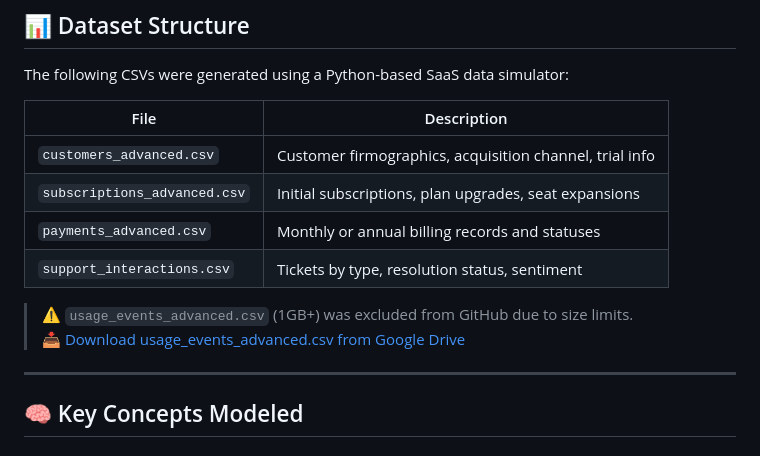
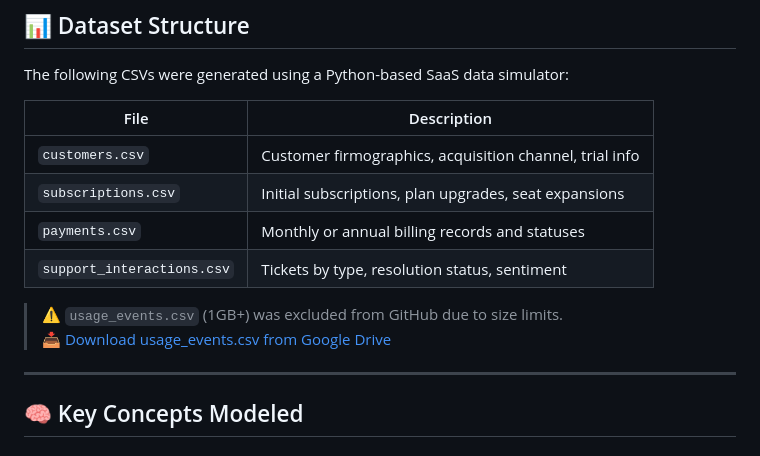
Before and after one commit to jeffery-martin/financial-analytics-hub, a Markdown page: projects/saas-kpi-dashboard/README.md, the part around the change. Drawn GitHub-style.

```diff
--- a/projects/saas-kpi-dashboard/README.md
+++ b/projects/saas-kpi-dashboard/README.md
@@ -22,13 +22,13 @@ The following CSVs were generated using a Python-based SaaS data simulator:
 
 | File                        | Description |
 |-----------------------------|-------------|
-| `customers_advanced.csv`    | Customer firmographics, acquisition channel, trial info |
-| `subscriptions_advanced.csv`| Initial subscriptions, plan upgrades, seat expansions |
-| `payments_advanced.csv`     | Monthly or annual billing records and statuses |
+| `customers.csv`             | Customer firmographics, acquisition channel, trial info |
+| `subscriptions.csv`         | Initial subscriptions, plan upgrades, seat expansions |
+| `payments.csv`              | Monthly or annual billing records and statuses |
 | `support_interactions.csv`  | Tickets by type, resolution status, sentiment |
 
-> ⚠️ `usage_events_advanced.csv` (1GB+) was excluded from GitHub due to size limits.
-> 📥 [Download usage_events_advanced.csv from Google Drive](https://drive.google.com/file/d/1tyMmYg3rY6yupsCEscW0DMi7MWcURxe1/view?usp=drive_link)
+> ⚠️ `usage_events.csv` (1GB+) was excluded from GitHub due to size limits.
+> 📥 [Download usage_events.csv from Google Drive](https://drive.google.com/file/d/1tyMmYg3rY6yupsCEscW0DMi7MWcURxe1/view?usp=drive_link)
 
 ---
 
```
